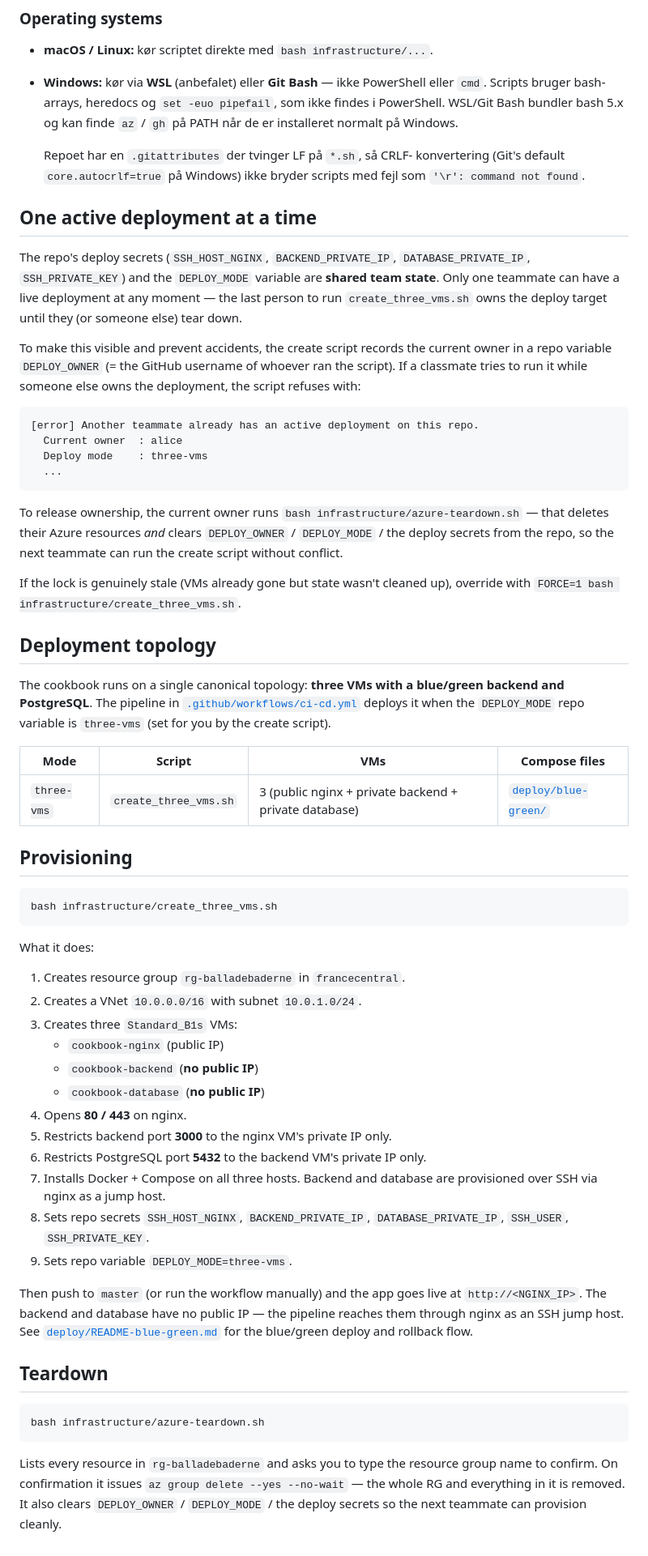
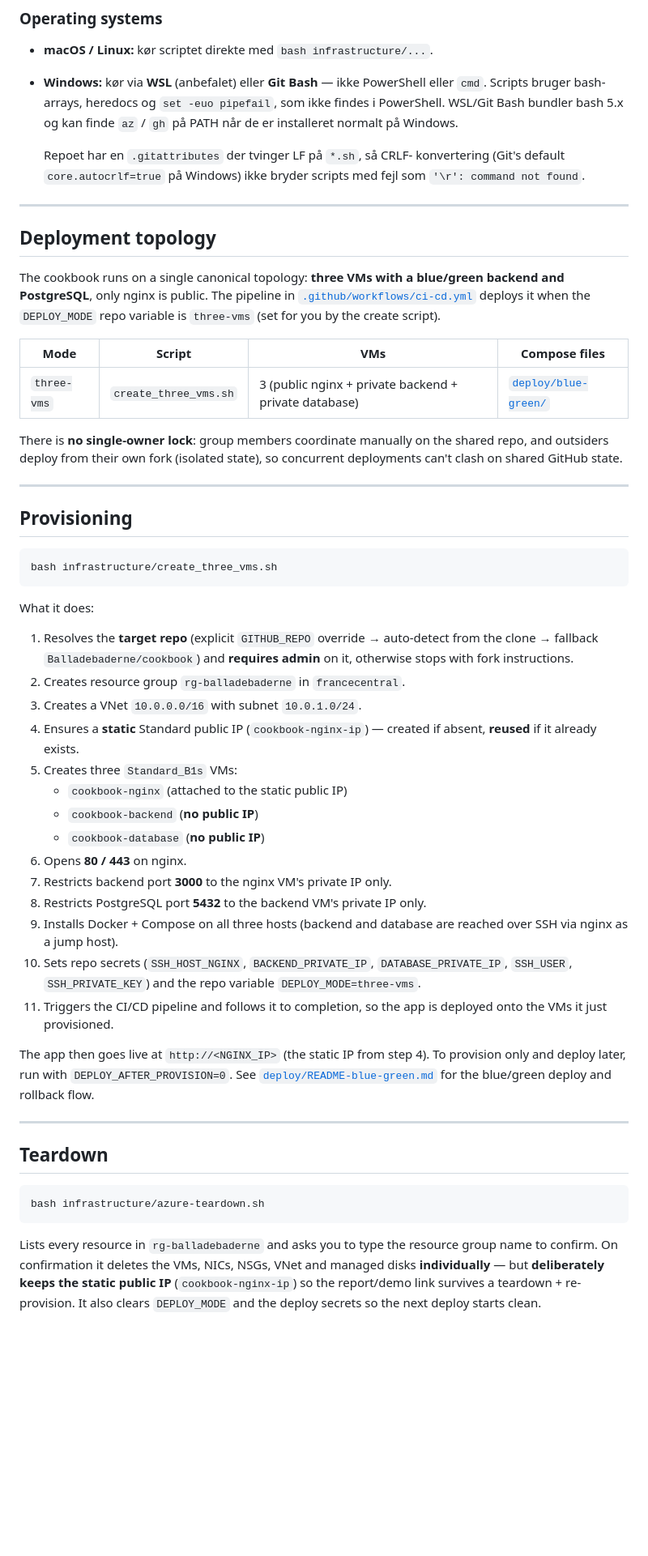
Before and after one commit to Balladebaderne/cookbook, a Markdown page: infrastructure/README.md, the part around one of its changes. Shown at 81% size. Drawn GitHub-style; blank space fills up the shorter version.

````diff
--- a/infrastructure/README.md
+++ b/infrastructure/README.md
@@ -40,39 +94,12 @@ for OS-specific install commands (`brew` / `winget` / `apt`).
   konvertering (Git's default `core.autocrlf=true` på Windows) ikke
   bryder scripts med fejl som `'\r': command not found`.
 
-## One active deployment at a time
-
-The repo's deploy secrets (`SSH_HOST_NGINX`, `BACKEND_PRIVATE_IP`,
-`DATABASE_PRIVATE_IP`, `SSH_PRIVATE_KEY`) and the `DEPLOY_MODE` variable are
-**shared team state**.
-Only one teammate can have a live deployment at any moment — the last person
-to run `create_three_vms.sh` owns the deploy target until they (or someone
-else) tear down.
-
-To make this visible and prevent accidents, the create script records the
-current owner in a repo variable `DEPLOY_OWNER` (= the GitHub username of
-whoever ran the script). If a classmate tries to run it while someone else
-owns the deployment, the script refuses with:
-
-```
-[error] Another teammate already has an active deployment on this repo.
-  Current owner  : alice
-  Deploy mode    : three-vms
-  ...
-```
-
-To release ownership, the current owner runs `bash infrastructure/azure-teardown.sh`
-— that deletes their Azure resources *and* clears `DEPLOY_OWNER` /
-`DEPLOY_MODE` / the deploy secrets from the repo, so the next teammate can
-run the create script without conflict.
-
-If the lock is genuinely stale (VMs already gone but state wasn't cleaned up),
-override with `FORCE=1 bash infrastructure/create_three_vms.sh`.
+---
 
 ## Deployment topology
 
-The cookbook runs on a single canonical topology: **three VMs with a
-blue/green backend and PostgreSQL**. The pipeline in
+The cookbook runs on a single canonical topology: **three VMs with a blue/green
+backend and PostgreSQL**, only nginx is public. The pipeline in
 [`.github/workflows/ci-cd.yml`](../.github/workflows/ci-cd.yml) deploys it when
 the `DEPLOY_MODE` repo variable is `three-vms` (set for you by the create
 script).
@@ -80,6 +107,12 @@ script).
 | Mode        | Script                | VMs                                                   | Compose files |
 | ----------- | --------------------- | ----------------------------------------------------- | ------------- |
 | `three-vms` | `create_three_vms.sh` | 3 (public nginx + private backend + private database) | [`deploy/blue-green/`](../deploy/blue-green/) |
+
+There is **no single-owner lock**: group members coordinate manually on the
+shared repo, and outsiders deploy from their own fork (isolated state), so
+concurrent deployments can't clash on shared GitHub state.
+
+---
 
 ## Provisioning
 
@@ -89,26 +122,34 @@ bash infrastructure/create_three_vms.sh
 
 What it does:
 
-1. Creates resource group `rg-balladebaderne` in `francecentral`.
-2. Creates a VNet `10.0.0.0/16` with subnet `10.0.1.0/24`.
-3. Creates three `Standard_B1s` VMs:
-   - `cookbook-nginx` (public IP)
+1. Resolves the **target repo** (explicit `GITHUB_REPO` override → auto-detect
+   from the clone → fallback `Balladebaderne/cookbook`) and **requires admin**
+   on it, otherwise stops with fork instructions.
+2. Creates resource group `rg-balladebaderne` in `francecentral`.
+3. Creates a VNet `10.0.0.0/16` with subnet `10.0.1.0/24`.
+4. Ensures a **static** Standard public IP (`cookbook-nginx-ip`) — created if
+   absent, **reused** if it already exists.
+5. Creates three `Standard_B1s` VMs:
+   - `cookbook-nginx` (attached to the static public IP)
    - `cookbook-backend` (**no public IP**)
    - `cookbook-database` (**no public IP**)
-4. Opens **80 / 443** on nginx.
-5. Restricts backend port **3000** to the nginx VM's private IP only.
-6. Restricts PostgreSQL port **5432** to the backend VM's private IP only.
-7. Installs Docker + Compose on all three hosts. Backend and database are
-   provisioned over SSH via nginx as a jump host.
-8. Sets repo secrets `SSH_HOST_NGINX`, `BACKEND_PRIVATE_IP`,
-   `DATABASE_PRIVATE_IP`, `SSH_USER`, `SSH_PRIVATE_KEY`.
-9. Sets repo variable `DEPLOY_MODE=three-vms`.
+6. Opens **80 / 443** on nginx.
+7. Restricts backend port **3000** to the nginx VM's private IP only.
+8. Restricts PostgreSQL port **5432** to the backend VM's private IP only.
+9. Installs Docker + Compose on all three hosts (backend and database are
+   reached over SSH via nginx as a jump host).
+10. Sets repo secrets (`SSH_HOST_NGINX`, `BACKEND_PRIVATE_IP`,
+    `DATABASE_PRIVATE_IP`, `SSH_USER`, `SSH_PRIVATE_KEY`) and the repo variable
+    `DEPLOY_MODE=three-vms`.
+11. Triggers the CI/CD pipeline and follows it to completion, so the app is
+    deployed onto the VMs it just provisioned.
 
-Then push to `master` (or run the workflow manually) and the app goes live at
-`http://<NGINX_IP>`. The backend and database have no public IP — the pipeline
-reaches them through nginx as an SSH jump host. See
+The app then goes live at `http://<NGINX_IP>` (the static IP from step 4). To
+provision only and deploy later, run with `DEPLOY_AFTER_PROVISION=0`. See
 [`deploy/README-blue-green.md`](../deploy/README-blue-green.md) for the
 blue/green deploy and rollback flow.
+
+---
 
 ## Teardown
 
@@ -116,8 +157,9 @@ blue/green deploy and rollback flow.
 bash infrastructure/azure-teardown.sh
 ```
 
-Lists every resource in `rg-balladebaderne` and asks you to type the
-resource group name to confirm. On confirmation it issues
-`az group delete --yes --no-wait` — the whole RG and everything in it
-is removed. It also clears `DEPLOY_OWNER` / `DEPLOY_MODE` / the deploy
-secrets so the next teammate can provision cleanly.
+Lists every resource in `rg-balladebaderne` and asks you to type the resource
+group name to confirm. On confirmation it deletes the VMs, NICs, NSGs, VNet and
+managed disks **individually** — but **deliberately keeps the static public IP**
+(`cookbook-nginx-ip`) so the report/demo link survives a teardown +
+re-provision. It also clears `DEPLOY_MODE` and the deploy secrets so the next
+deploy starts clean.
````
Also changed, not shown: other parts of infrastructure/README.md (+72 -18 lines), README.md (+7 -30 lines).
